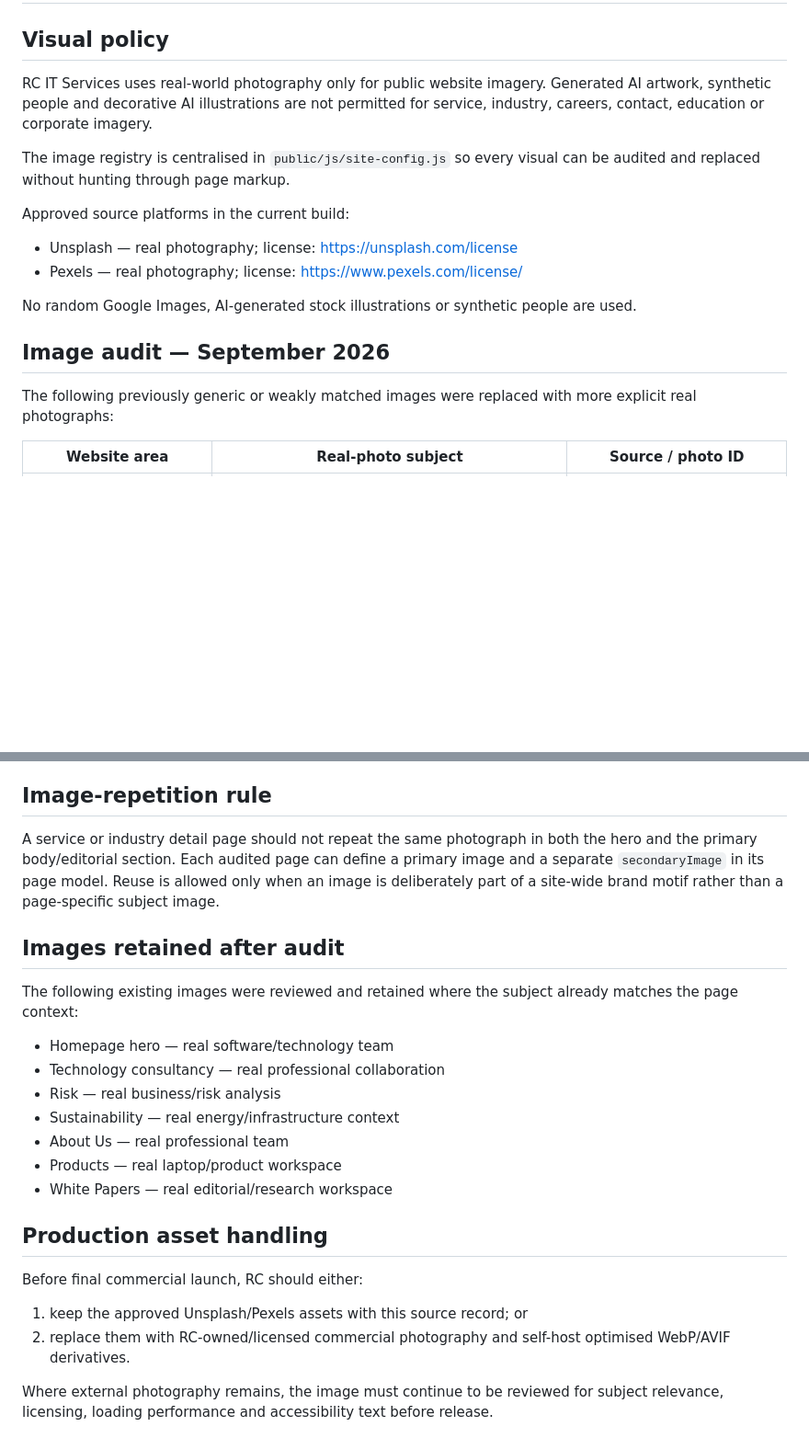
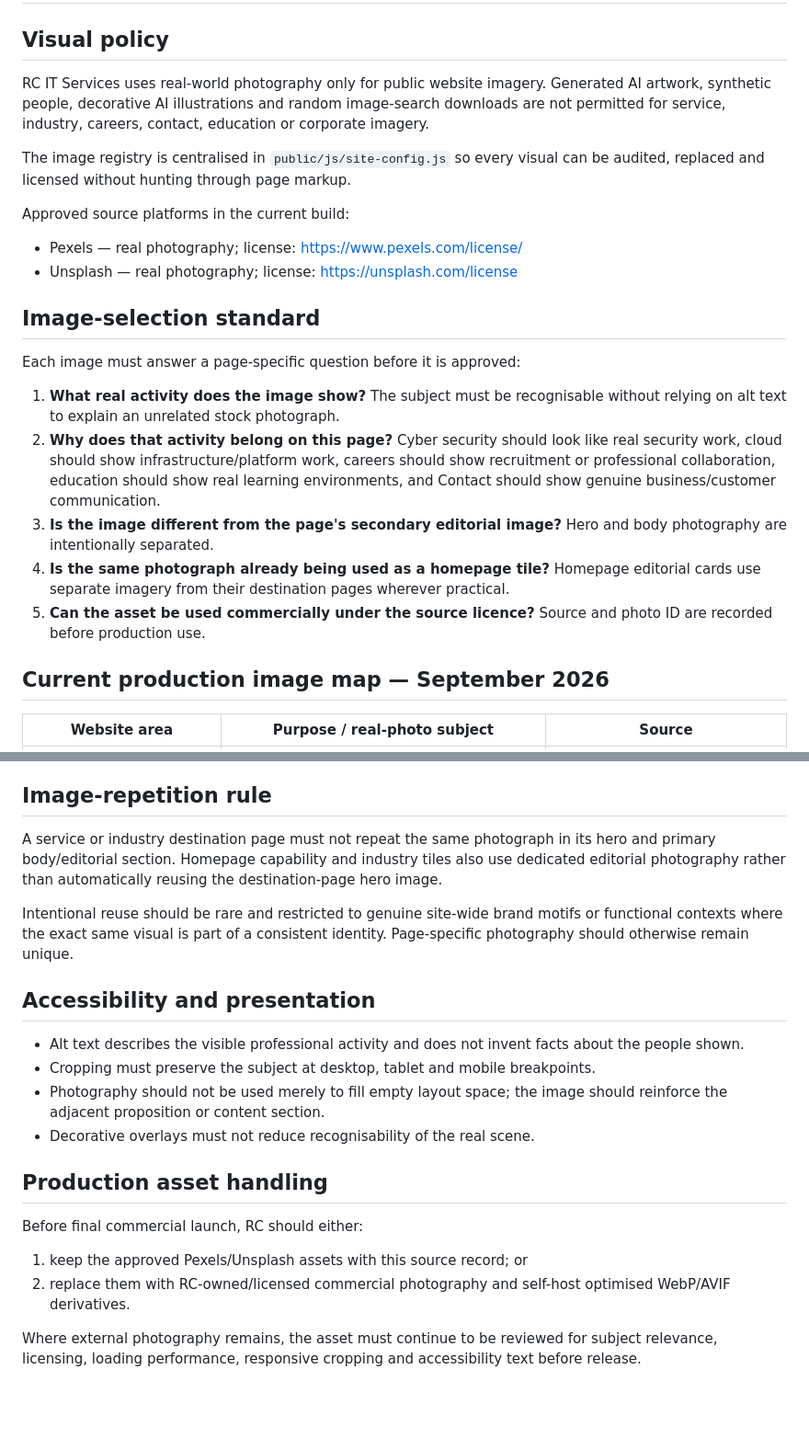
Before and after one commit to RCITCS/RC_IT_CONSULTING_SERVICES, a Markdown page: THIRD_PARTY_ASSETS.md, 2 parts joined by grey strips. Shown at 92% size. GitHub-like rendering; blank space fills up the shorter version.

Commit message:
Document curated real-photo system and anti-repetition rules

```diff
--- a/THIRD_PARTY_ASSETS.md
+++ b/THIRD_PARTY_ASSETS.md
@@ -2,20 +2,26 @@
 
 ## Visual policy
 
-RC IT Services uses real-world photography only for public website imagery. Generated AI artwork, synthetic people and decorative AI illustrations are not permitted for service, industry, careers, contact, education or corporate imagery.
+RC IT Services uses real-world photography only for public website imagery. Generated AI artwork, synthetic people, decorative AI illustrations and random image-search downloads are not permitted for service, industry, careers, contact, education or corporate imagery.
 
-The image registry is centralised in `public/js/site-config.js` so every visual can be audited and replaced without hunting through page markup.
+The image registry is centralised in `public/js/site-config.js` so every visual can be audited, replaced and licensed without hunting through page markup.
 
 Approved source platforms in the current build:
 
+- Pexels — real photography; license: https://www.pexels.com/license/
 - Unsplash — real photography; license: https://unsplash.com/license
-- Pexels — real photography; license: https://www.pexels.com/license/
 
-No random Google Images, AI-generated stock illustrations or synthetic people are used.
+## Image-selection standard
 
-## Image audit — September 2026
+Each image must answer a page-specific question before it is approved:
 
-The following previously generic or weakly matched images were replaced with more explicit real photographs:
+1. **What real activity does the image show?** The subject must be recognisable without relying on alt text to explain an unrelated stock photograph.
+2. **Why does that activity belong on this page?** Cyber security should look like real security work, cloud should show infrastructure/platform work, careers should show recruitment or professional collaboration, education should show real learning environments, and Contact should show genuine business/customer communication.
+3. **Is the image different from the page's secondary editorial image?** Hero and body photography are intentionally separated.
+4. **Is the same photograph already being used as a homepage tile?** Homepage editorial cards use separate imagery from their destination pages wherever practical.
+5. **Can the asset be used commercially under the source licence?** Source and photo ID are recorded before production use.
 
-| Website area | Real-photo subject | Source / photo ID |
+## Current production image map — September 2026
+
+| Website area | Purpose / real-photo subject | Source |
 | --- | --- | --- |
@@ -40,25 +80,22 @@ The following previously generic or weakly matched images were replaced with mor
 
 ## Image-repetition rule
 
-A service or industry detail page should not repeat the same photograph in both the hero and the primary body/editorial section. Each audited page can define a primary image and a separate `secondaryImage` in its page model. Reuse is allowed only when an image is deliberately part of a site-wide brand motif rather than a page-specific subject image.
+A service or industry destination page must not repeat the same photograph in its hero and primary body/editorial section. Homepage capability and industry tiles also use dedicated editorial photography rather than automatically reusing the destination-page hero image.
 
-## Images retained after audit
+Intentional reuse should be rare and restricted to genuine site-wide brand motifs or functional contexts where the exact same visual is part of a consistent identity. Page-specific photography should otherwise remain unique.
 
-The following existing images were reviewed and retained where the subject already matches the page context:
+## Accessibility and presentation
 
-- Homepage hero — real software/technology team
-- Technology consultancy — real professional collaboration
-- Risk — real business/risk analysis
-- Sustainability — real energy/infrastructure context
-- About Us — real professional team
-- Products — real laptop/product workspace
-- White Papers — real editorial/research workspace
+- Alt text describes the visible professional activity and does not invent facts about the people shown.
+- Cropping must preserve the subject at desktop, tablet and mobile breakpoints.
+- Photography should not be used merely to fill empty layout space; the image should reinforce the adjacent proposition or content section.
+- Decorative overlays must not reduce recognisability of the real scene.
 
 ## Production asset handling
 
 Before final commercial launch, RC should either:
 
-1. keep the approved Unsplash/Pexels assets with this source record; or
+1. keep the approved Pexels/Unsplash assets with this source record; or
 2. replace them with RC-owned/licensed commercial photography and self-host optimised WebP/AVIF derivatives.
 
-Where external photography remains, the image must continue to be reviewed for subject relevance, licensing, loading performance and accessibility text before release.
+Where external photography remains, the asset must continue to be reviewed for subject relevance, licensing, loading performance, responsive cropping and accessibility text before release.
```
Also changed, not shown: other parts of THIRD_PARTY_ASSETS.md (+52 -18 lines).
